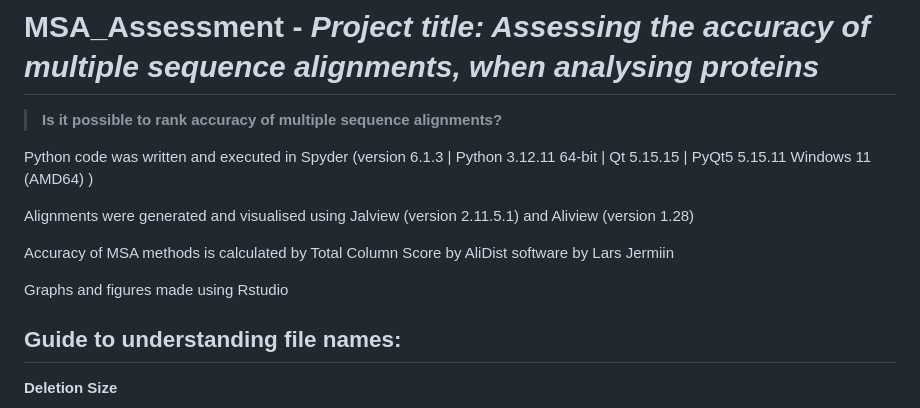
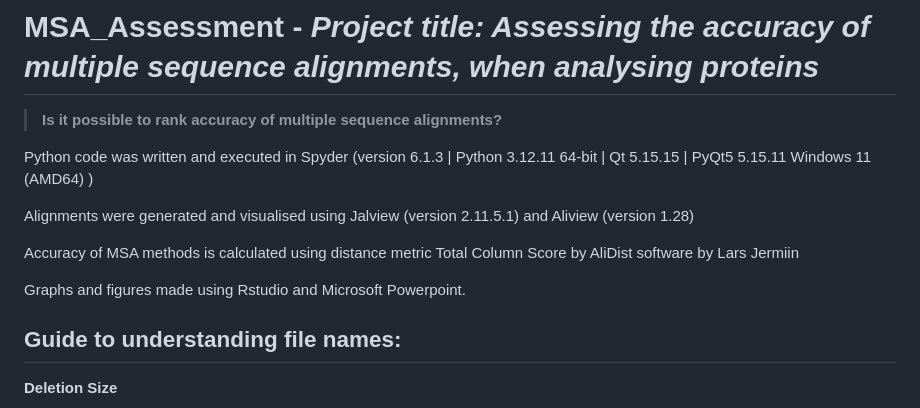
Before and after one commit to moyarcaulfield/MSA_Assessment, a Markdown page: README.md, the part around the change. Drawn GitHub-style.

```diff
--- a/README.md
+++ b/README.md
@@ -7,9 +7,9 @@ Python code was written and executed in Spyder (version 6.1.3 | Python 3.12.11 6
 
 Alignments were generated and visualised using Jalview (version 2.11.5.1) and Aliview (version 1.28)
 
-Accuracy of MSA methods is calculated by Total Column Score by AliDist software by Lars Jermiin
+Accuracy of MSA methods is calculated using distance metric Total Column Score by AliDist software by Lars Jermiin
 
-Graphs and figures made using Rstudio
+Graphs and figures made using Rstudio and Microsoft Powerpoint.
 
 ## Guide to understanding file names:
 
```
